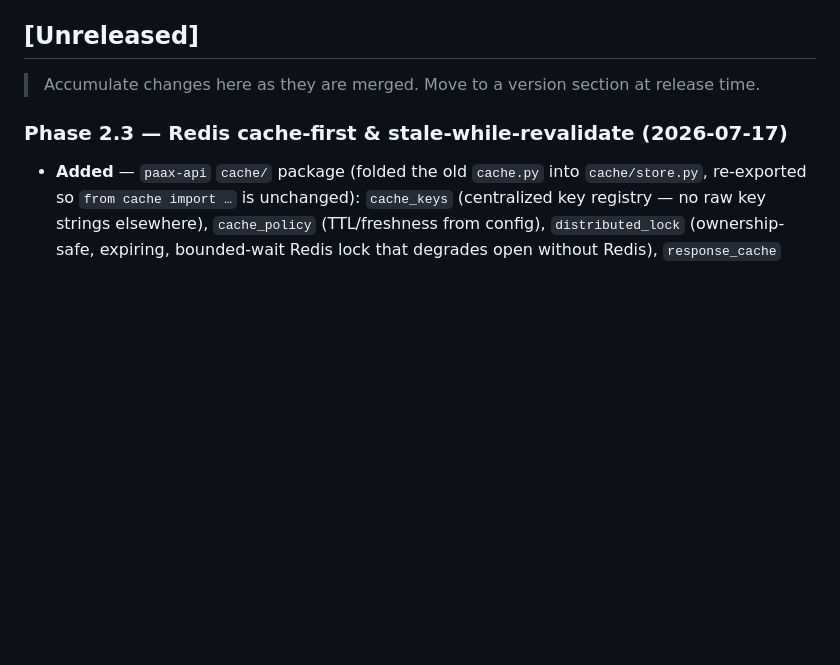
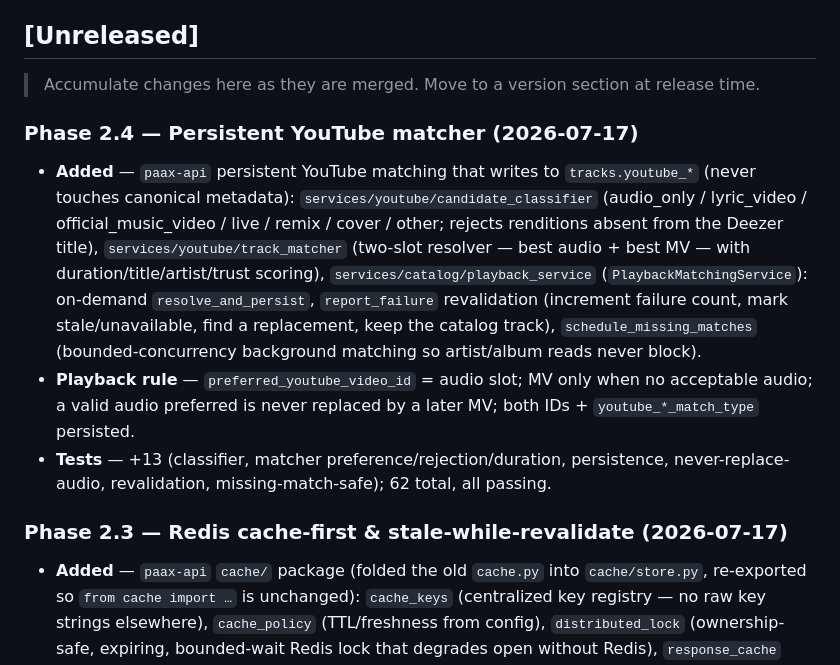
Before and after one commit to uzielcezate/Paax, a Markdown page: docs/CHANGELOG.md, the part around the change. Rendered like a GitHub page; blank space fills up the shorter version.

Commit message:
docs: record Phase 2.4 persistent YouTube matcher
Co-Authored-By: Claude Opus 4.8 (1M context) <noreply@anthropic.com>

```diff
--- a/docs/CHANGELOG.md
+++ b/docs/CHANGELOG.md
@@ -27,6 +27,25 @@ Versions follow [Semantic Versioning](https://semver.org/).
 ## [Unreleased]
 
 > Accumulate changes here as they are merged. Move to a version section at release time.
+
+### Phase 2.4 — Persistent YouTube matcher (2026-07-17)
+
+- **Added** — `paax-api` persistent YouTube matching that writes to
+  `tracks.youtube_*` (never touches canonical metadata):
+  `services/youtube/candidate_classifier` (audio_only / lyric_video /
+  official_music_video / live / remix / cover / other; rejects renditions absent
+  from the Deezer title), `services/youtube/track_matcher` (two-slot resolver —
+  best audio + best MV — with duration/title/artist/trust scoring),
+  `services/catalog/playback_service` (`PlaybackMatchingService`): on-demand
+  `resolve_and_persist`, `report_failure` revalidation (increment failure count,
+  mark stale/unavailable, find a replacement, keep the catalog track),
+  `schedule_missing_matches` (bounded-concurrency background matching so
+  artist/album reads never block).
+- **Playback rule** — `preferred_youtube_video_id` = audio slot; MV only when no
+  acceptable audio; a valid audio preferred is never replaced by a later MV; both
+  IDs + `youtube_*_match_type` persisted.
+- **Tests** — +13 (classifier, matcher preference/rejection/duration, persistence,
+  never-replace-audio, revalidation, missing-match-safe); 62 total, all passing.
 
 ### Phase 2.3 — Redis cache-first & stale-while-revalidate (2026-07-17)
 
```
Also changed, not shown: docs/current-state.md (+1 -1 lines).
